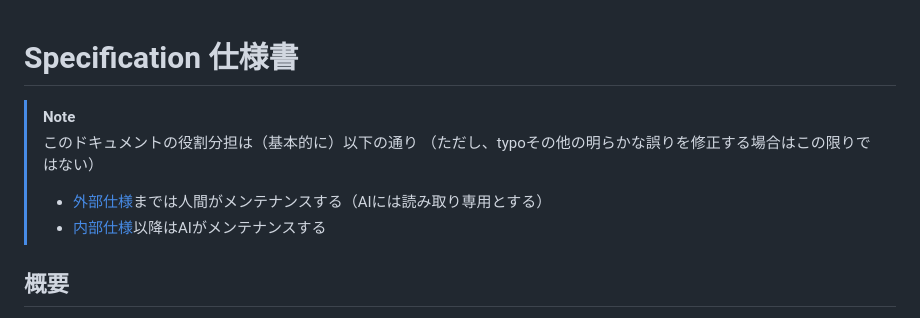
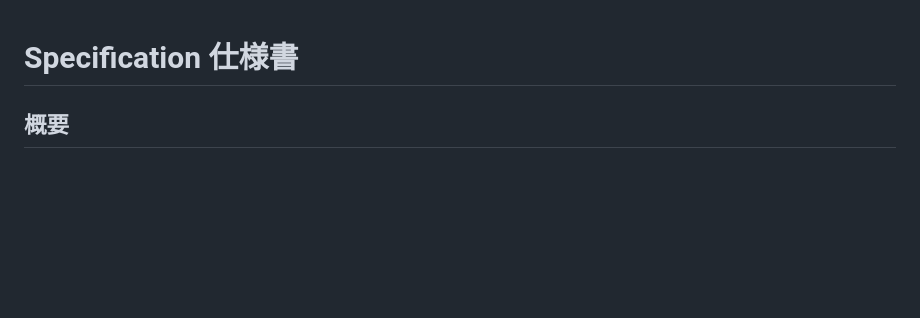
Before and after one commit to yamahei/bizgram, a Markdown page: specification.md, the part around the change. Drawn GitHub-style; blank space fills up the shorter version.

```diff
--- a/specification.md
+++ b/specification.md
@@ -1,11 +1,5 @@
 Specification 仕様書
 ====================
-
-> [!NOTE]
-> このドキュメントの役割分担は（基本的に）以下の通り
-> （ただし、typoその他の明らかな誤りを修正する場合はこの限りではない）
-> - [外部仕様](#外部仕様)までは人間がメンテナンスする（AIには読み取り専用とする）
-> - [内部仕様](#内部仕様)以降はAIがメンテナンスする
 
 概要
 ----
```
Also changed, not shown: ROADMAP.md (+34 -5 lines).
